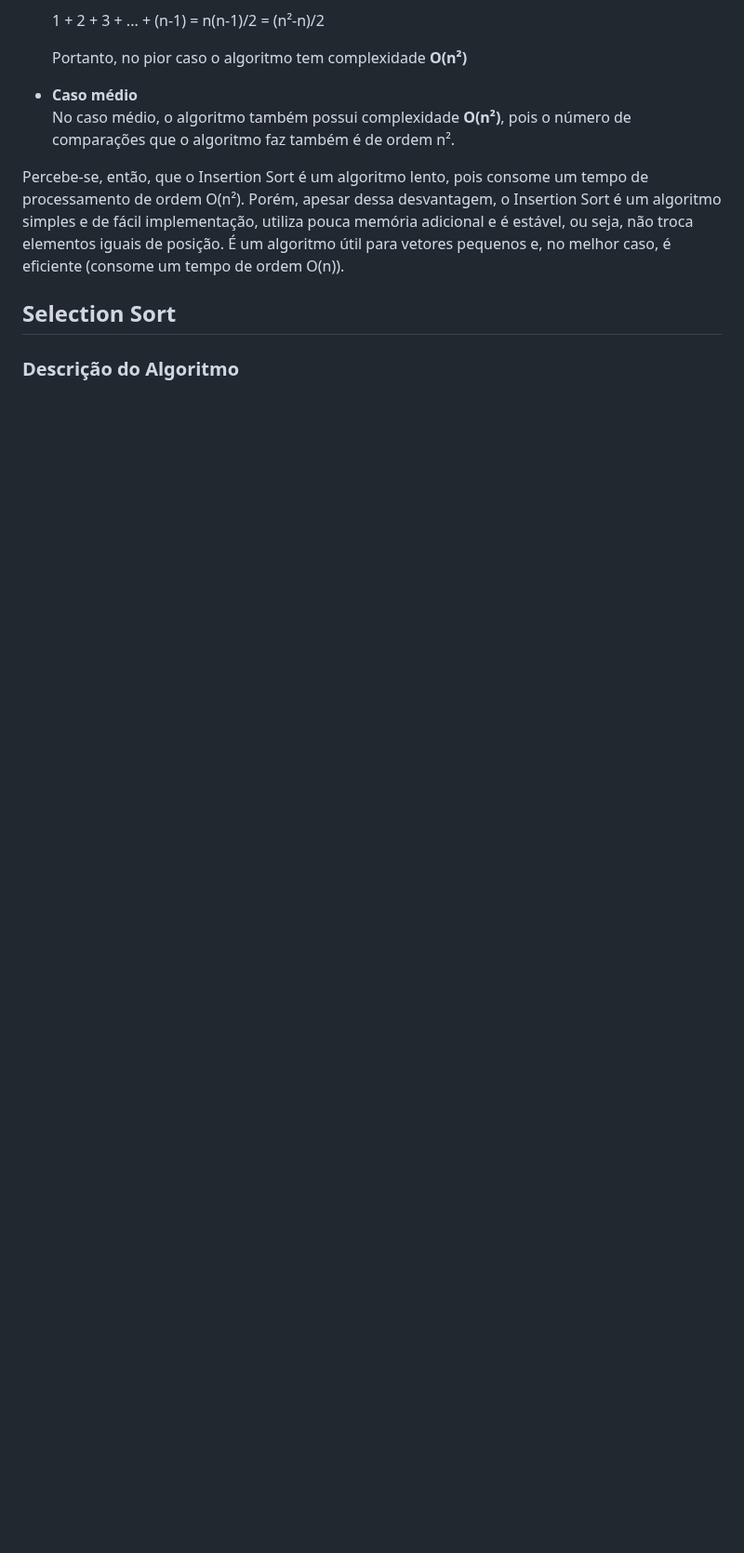
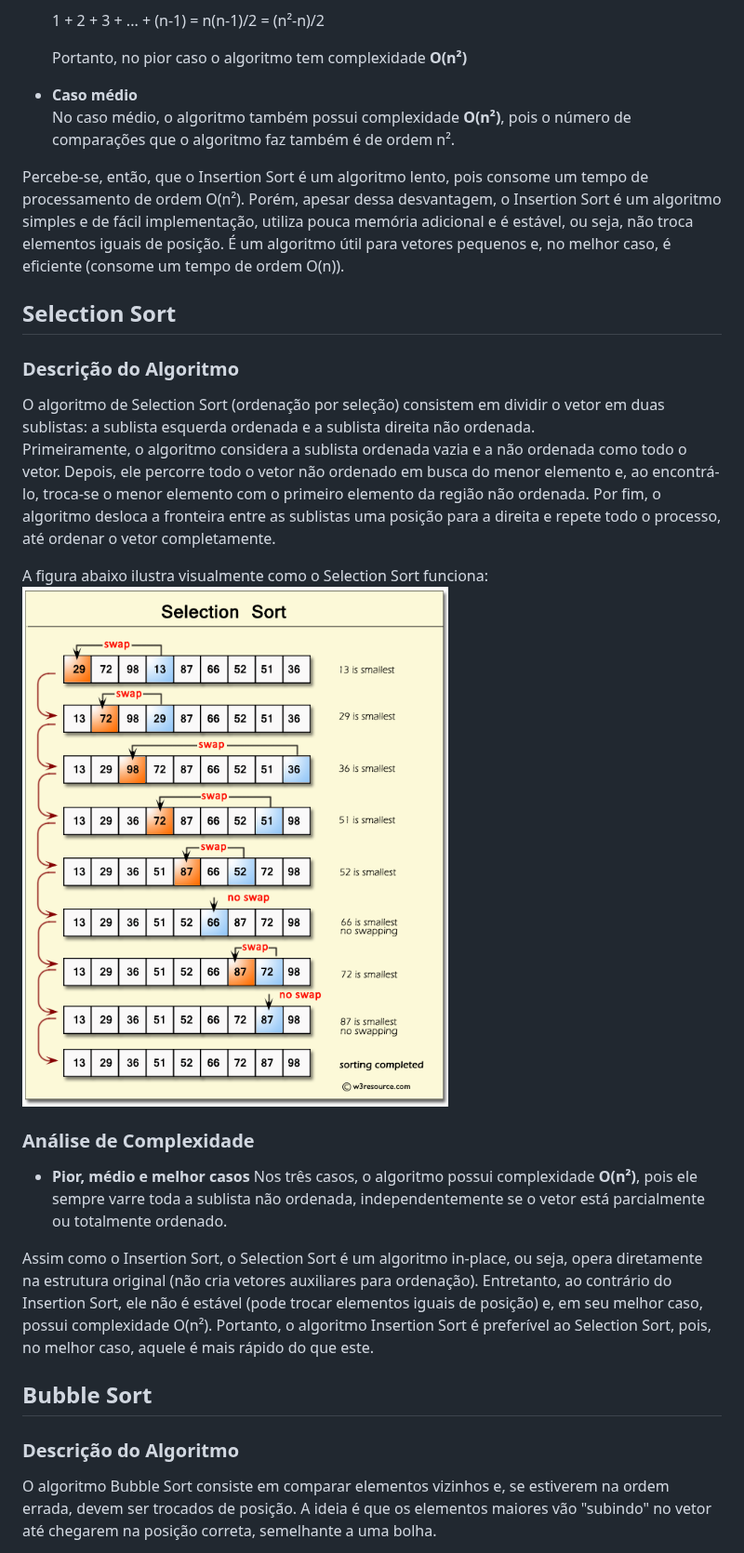
Before and after one commit to ViniHRS/Exercicios-de-MAC0122, a Markdown page: Sorting/Sorting Theory.md, the part around one of its changes. Shown at 93% size. Rendered like a GitHub page; pictures changed too: Sorting/Images/Selection Sort.png (added); blank space fills up the shorter version.

Commit message:
📝 implementing Selection Sort and Bubble Sort theory

```diff
--- a/Sorting/Sorting Theory.md
+++ b/Sorting/Sorting Theory.md
@@ -24,3 +24,19 @@ Percebe-se, então, que o Insertion Sort é um algoritmo lento, pois consome um
 
 ## Selection Sort
 ### Descrição do Algoritmo
+O algoritmo de Selection Sort (ordenação por seleção) consistem em dividir o vetor em duas sublistas: a sublista esquerda ordenada e a sublista direita não ordenada.
+Primeiramente, o algoritmo considera a sublista ordenada vazia e a não ordenada como todo o vetor. Depois, ele percorre todo o vetor não ordenado em busca do menor elemento e, ao encontrá-lo, troca-se o menor elemento com o primeiro elemento da região não ordenada. Por fim, o algoritmo desloca a fronteira entre as sublistas uma posição para a direita e repete todo o processo, até ordenar o vetor completamente.
+
+A figura abaixo ilustra visualmente como o Selection Sort funciona:
+![Selection Sort Image](<Images/Selection Sort.png>)
+
+### Análise de Complexidade
+- **Pior, médio e melhor casos**
+Nos três casos, o algoritmo possui complexidade **O(n²)**, pois ele sempre varre toda a sublista não ordenada, independentemente se o vetor está parcialmente ou totalmente ordenado.
+
+Assim como o Insertion Sort, o Selection Sort é um algoritmo in-place, ou seja, opera diretamente na estrutura original (não cria vetores auxiliares para ordenação). Entretanto, ao contrário do Insertion Sort, ele não é estável (pode trocar elementos iguais de posição) e, em seu melhor caso, possui complexidade O(n²). Portanto, o algoritmo Insertion Sort é preferível ao Selection Sort, pois, no melhor caso, aquele é mais rápido do que este.
+
+## Bubble Sort
+### Descrição do Algoritmo
+O algoritmo Bubble Sort consiste em comparar elementos vizinhos e, se estiverem na ordem errada, devem ser trocados de posição. A ideia é que os elementos maiores vão "subindo" no vetor até chegarem na posição correta, semelhante a uma bolha.
+
```
Also changed, not shown: other parts of Sorting/Sorting Theory.md (+10 -9 lines), Sorting/Images/Bubble Sort.jpg (added).
